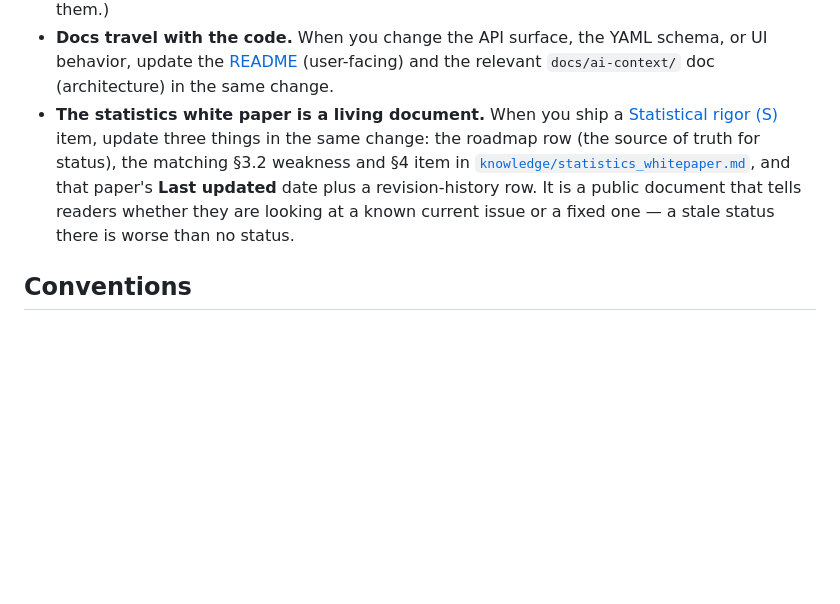
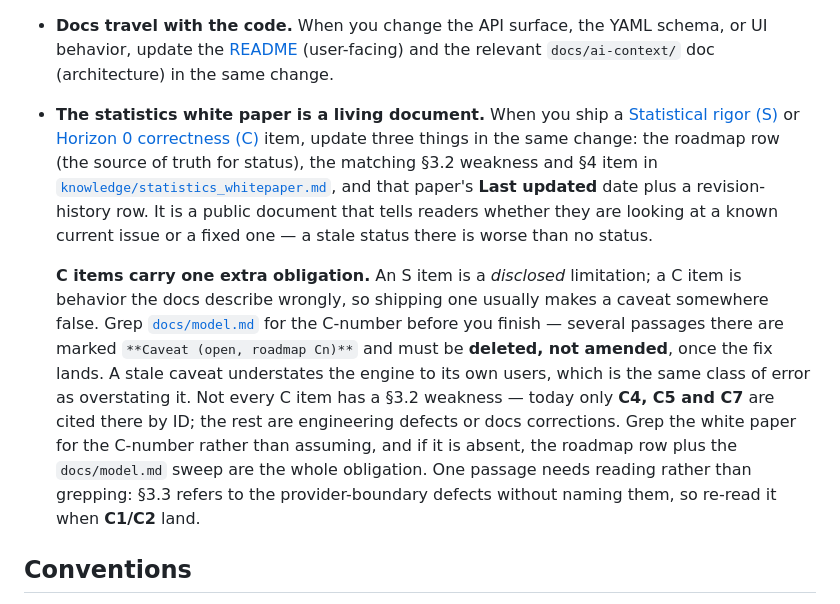
Before and after one commit to PolycultureResearch/breakdown, a Markdown page: AGENTS.md, the part around the change. GitHub-like rendering; blank space fills up the shorter version.

Commit message:
docs: extend the living-document agreement to Horizon 0 items
The agreement named the Statistical rigor (S) track only, which was correct
when S was the sole workstream mapping to white paper §3.2. Horizon 0 now
maps there too, so a session shipping a C item had no instruction to update
the paper — and the omission is self-concealing, since a stale §3.2 reads as
a current issue rather than as missing maintenance.

C items also need a sweep S items do not. An S item is a disclosed
limitation, so shipping it improves a caveat that was already true. A C item
is behavior the docs describe wrongly, so shipping it usually makes a caveat
false — docs/model.md carries three passages marked "Caveat (open, roadmap
Cn)" that have to be deleted rather than softened. A caveat left standing
after its fix understates the engine to its own users, which is the same
class of error as overstating it, and the one this repo is least likely to
notice.

The obligation is stated as "grep for the C-number" rather than as a list,
because only C4, C5 and C7 are cited in §3.2 by ID and that mapping will
drift as items ship. §3.3 is called out separately: it refers to the
provider-boundary defects without naming them, so it needs reading rather
than grepping when C1/C2 land.

Edited through AGENTS.md; CLAUDE.md is a symlink to it.

Co-Authored-By: Claude Opus 5 (1M context) <noreply@anthropic.com>

```diff
--- a/AGENTS.md
+++ b/AGENTS.md
@@ -86,12 +86,27 @@ is covered in the [README](README.md#deploying).
   `docs/ai-context/` doc (architecture) in the same change.
 - **The statistics white paper is a living document.** When you ship a
   [Statistical rigor (S)](knowledge/roadmap.md#statistical-rigor-s--a-standing-workstream)
+  or [Horizon 0 correctness (C)](knowledge/roadmap.md#horizon-0--correctness-numbers-the-engine-cant-defend)
   item, update three things in the same change: the roadmap row (the source of
   truth for status), the matching §3.2 weakness and §4 item in
   [`knowledge/statistics_whitepaper.md`](knowledge/statistics_whitepaper.md),
   and that paper's **Last updated** date plus a revision-history row. It is a
   public document that tells readers whether they are looking at a known current
   issue or a fixed one — a stale status there is worse than no status.
+
+  **C items carry one extra obligation.** An S item is a *disclosed* limitation;
+  a C item is behavior the docs describe wrongly, so shipping one usually makes
+  a caveat somewhere false. Grep [`docs/model.md`](docs/model.md) for the
+  C-number before you finish — several passages there are marked
+  `**Caveat (open, roadmap Cn)**` and must be **deleted, not amended**, once the
+  fix lands. A stale caveat understates the engine to its own users, which is the
+  same class of error as overstating it. Not every C item has a §3.2 weakness —
+  today only **C4, C5 and C7** are cited there by ID; the rest are engineering
+  defects or docs corrections. Grep the white paper for the C-number rather than
+  assuming, and if it is absent, the roadmap row plus the `docs/model.md` sweep
+  are the whole obligation. One passage needs reading rather than grepping: §3.3
+  refers to the provider-boundary defects without naming them, so re-read it when
+  **C1/C2** land.
 
 ## Conventions
 
```
